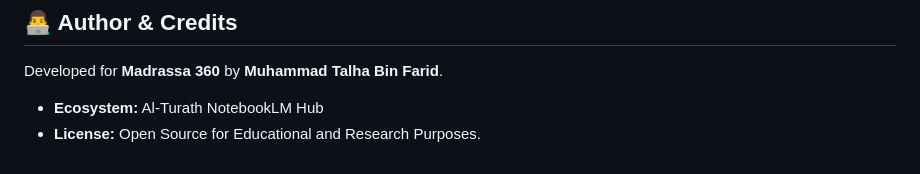
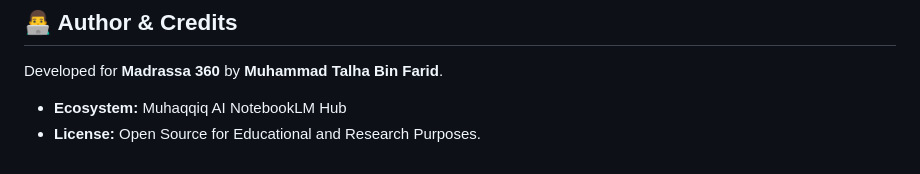
Before and after one commit to Madrassa-360/MuhaqqiqAI, a Markdown page: README.md, the part around the change. Drawn GitHub-style.

```diff
--- a/README.md
+++ b/README.md
@@ -109,5 +109,5 @@ git push origin main
 
 Developed for **Madrassa 360** by **Muhammad Talha Bin Farid**.
 
-- **Ecosystem:** Al-Turath NotebookLM Hub
+- **Ecosystem:** Muhaqqiq AI NotebookLM Hub
 - **License:** Open Source for Educational and Research Purposes.
```
